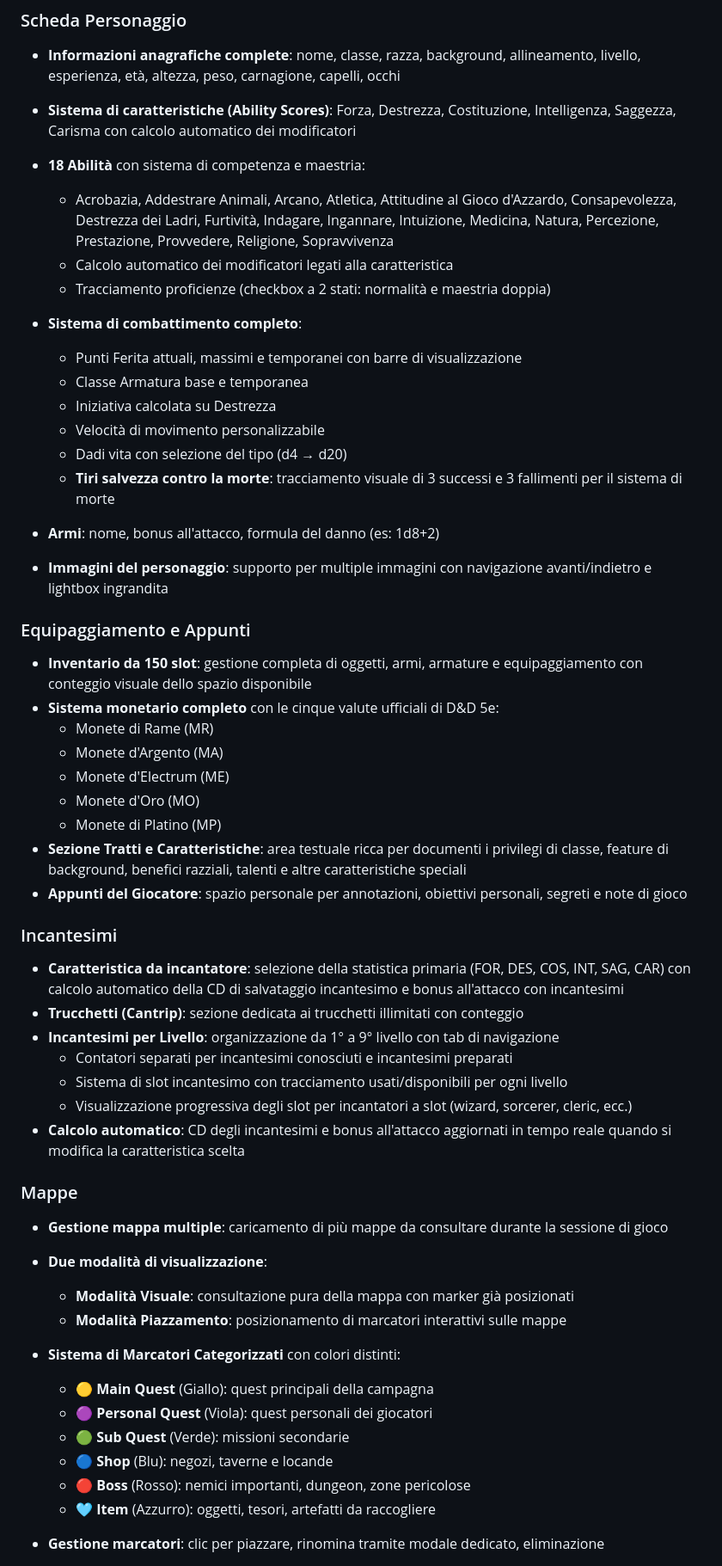
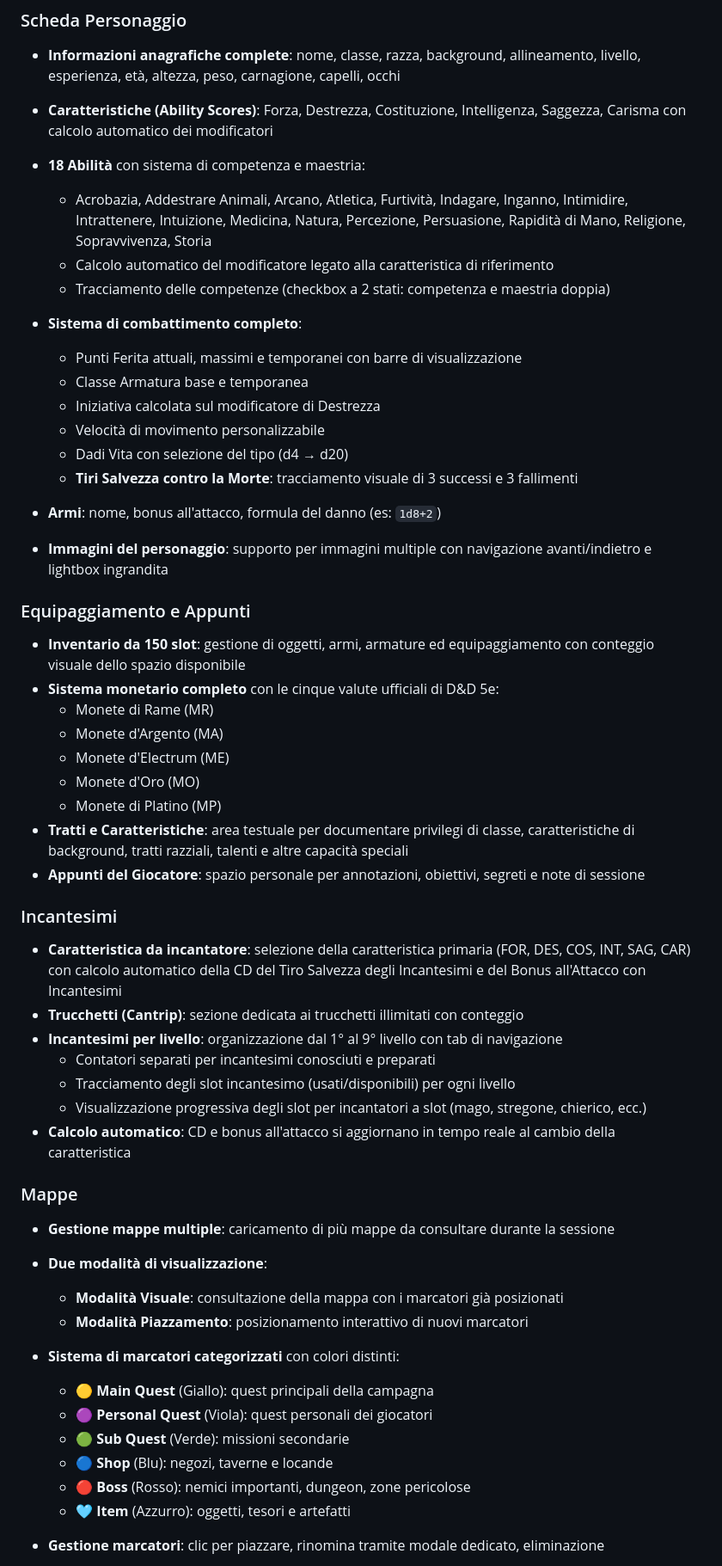
Before and after one commit to LisaThomasVallauri/DiceRoll, a Markdown page: README.md, the part around one of its changes. Shown at 86% size. Drawn GitHub-style.

```diff
--- a/README.md
+++ b/README.md
@@ -32,55 +32,55 @@ L'applicazione è composta da un frontend statico (HTML + CSS + JavaScript) e un
 
 ### Scheda Personaggio
 - **Informazioni anagrafiche complete**: nome, classe, razza, background, allineamento, livello, esperienza, età, altezza, peso, carnagione, capelli, occhi
-- **Sistema di caratteristiche (Ability Scores)**: Forza, Destrezza, Costituzione, Intelligenza, Saggezza, Carisma con calcolo automatico dei modificatori
+- **Caratteristiche (Ability Scores)**: Forza, Destrezza, Costituzione, Intelligenza, Saggezza, Carisma con calcolo automatico dei modificatori
 - **18 Abilità** con sistema di competenza e maestria:
-  - Acrobazia, Addestrare Animali, Arcano, Atletica, Attitudine al Gioco d'Azzardo, Consapevolezza, Destrezza dei Ladri, Furtività, Indagare, Ingannare, Intuizione, Medicina, Natura, Percezione, Prestazione, Provvedere, Religione, Sopravvivenza
-  - Calcolo automatico dei modificatori legati alla caratteristica
-  - Tracciamento proficienze (checkbox a 2 stati: normalità e maestria doppia)
+  - Acrobazia, Addestrare Animali, Arcano, Atletica, Furtività, Indagare, Inganno, Intimidire, Intrattenere, Intuizione, Medicina, Natura, Percezione, Persuasione, Rapidità di Mano, Religione, Sopravvivenza, Storia
+  - Calcolo automatico del modificatore legato alla caratteristica di riferimento
+  - Tracciamento delle competenze (checkbox a 2 stati: competenza e maestria doppia)
 
 - **Sistema di combattimento completo**:
   - Punti Ferita attuali, massimi e temporanei con barre di visualizzazione
   - Classe Armatura base e temporanea
-  - Iniziativa calcolata su Destrezza
+  - Iniziativa calcolata sul modificatore di Destrezza
   - Velocità di movimento personalizzabile
-  - Dadi vita con selezione del tipo (d4 → d20)
-  - **Tiri salvezza contro la morte**: tracciamento visuale di 3 successi e 3 fallimenti per il sistema di morte
+  - Dadi Vita con selezione del tipo (d4 → d20)
+  - **Tiri Salvezza contro la Morte**: tracciamento visuale di 3 successi e 3 fallimenti
 
-- **Armi**: nome, bonus all'attacco, formula del danno (es: 1d8+2)
-- **Immagini del personaggio**: supporto per multiple immagini con navigazione avanti/indietro e lightbox ingrandita
+- **Armi**: nome, bonus all'attacco, formula del danno (es: `1d8+2`)
+- **Immagini del personaggio**: supporto per immagini multiple con navigazione avanti/indietro e lightbox ingrandita
 
 ### Equipaggiamento e Appunti
-- **Inventario da 150 slot**: gestione completa di oggetti, armi, armature e equipaggiamento con conteggio visuale dello spazio disponibile
+- **Inventario da 150 slot**: gestione di oggetti, armi, armature ed equipaggiamento con conteggio visuale dello spazio disponibile
 - **Sistema monetario completo** con le cinque valute ufficiali di D&D 5e:
   - Monete di Rame (MR)
   - Monete d'Argento (MA)
   - Monete d'Electrum (ME)
   - Monete d'Oro (MO)
   - Monete di Platino (MP)
-- **Sezione Tratti e Caratteristiche**: area testuale ricca per documenti i privilegi di classe, feature di background, benefici razziali, talenti e altre caratteristiche speciali
-- **Appunti del Giocatore**: spazio personale per annotazioni, obiettivi personali, segreti e note di gioco
+- **Tratti e Caratteristiche**: area testuale per documentare privilegi di classe, caratteristiche di background, tratti razziali, talenti e altre capacità speciali
+- **Appunti del Giocatore**: spazio personale per annotazioni, obiettivi, segreti e note di sessione
 
 ### Incantesimi
-- **Caratteristica da incantatore**: selezione della statistica primaria (FOR, DES, COS, INT, SAG, CAR) con calcolo automatico della CD di salvataggio incantesimo e bonus all'attacco con incantesimi
+- **Caratteristica da incantatore**: selezione della caratteristica primaria (FOR, DES, COS, INT, SAG, CAR) con calcolo automatico della CD del Tiro Salvezza degli Incantesimi e del Bonus all'Attacco con Incantesimi
 - **Trucchetti (Cantrip)**: sezione dedicata ai trucchetti illimitati con conteggio
-- **Incantesimi per Livello**: organizzazione da 1° a 9° livello con tab di navigazione
-  - Contatori separati per incantesimi conosciuti e incantesimi preparati
-  - Sistema di slot incantesimo con tracciamento usati/disponibili per ogni livello
-  - Visualizzazione progressiva degli slot per incantatori a slot (wizard, sorcerer, cleric, ecc.)
-- **Calcolo automatico**: CD degli incantesimi e bonus all'attacco aggiornati in tempo reale quando si modifica la caratteristica scelta
+- **Incantesimi per livello**: organizzazione dal 1° al 9° livello con tab di navigazione
+  - Contatori separati per incantesimi conosciuti e preparati
+  - Tracciamento degli slot incantesimo (usati/disponibili) per ogni livello
+  - Visualizzazione progressiva degli slot per incantatori a slot (mago, stregone, chierico, ecc.)
+- **Calcolo automatico**: CD e bonus all'attacco si aggiornano in tempo reale al cambio della caratteristica
 
 ### Mappe
-- **Gestione mappa multiple**: caricamento di più mappe da consultare durante la sessione di gioco
+- **Gestione mappe multiple**: caricamento di più mappe da consultare durante la sessione
 - **Due modalità di visualizzazione**:
-  - **Modalità Visuale**: consultazione pura della mappa con marker già posizionati
-  - **Modalità Piazzamento**: posizionamento di marcatori interattivi sulle mappe
+  - **Modalità Visuale**: consultazione della mappa con i marcatori già posizionati
+  - **Modalità Piazzamento**: posizionamento interattivo di nuovi marcatori
 
-- **Sistema di Marcatori Categorizzati** con colori distinti:
+- **Sistema di marcatori categorizzati** con colori distinti:
   - 🟡 **Main Quest** (Giallo): quest principali della campagna
   - 🟣 **Personal Quest** (Viola): quest personali dei giocatori
   - 🟢 **Sub Quest** (Verde): missioni secondarie
   - 🔵 **Shop** (Blu): negozi, taverne e locande
   - 🔴 **Boss** (Rosso): nemici importanti, dungeon, zone pericolose
-  - 🩵 **Item** (Azzurro): oggetti, tesori, artefatti da raccogliere
+  - 🩵 **Item** (Azzurro): oggetti, tesori e artefatti
 
 - **Gestione marcatori**: clic per piazzare, rinomina tramite modale dedicato, eliminazione
```
Also changed, not shown: other parts of README.md (+112 -137 lines).
